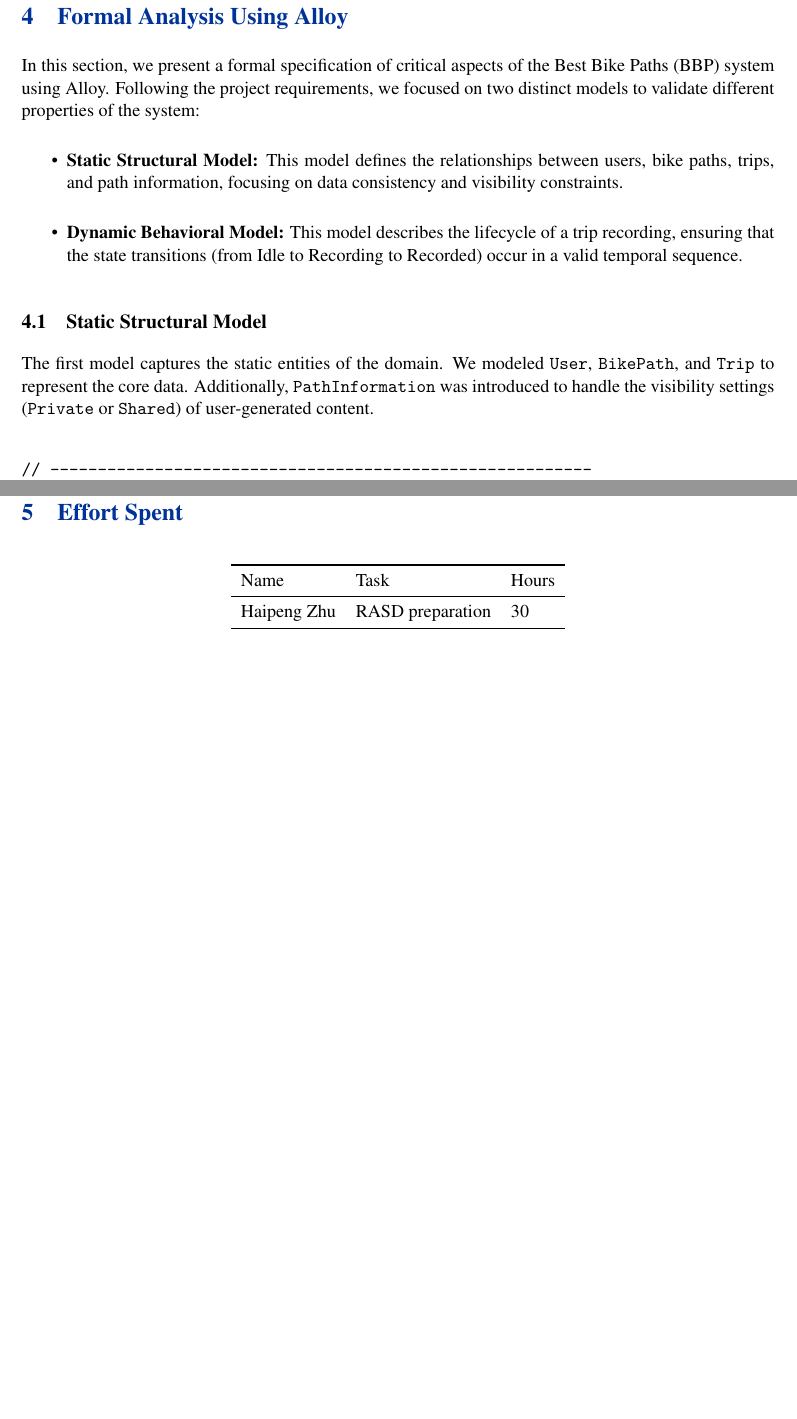
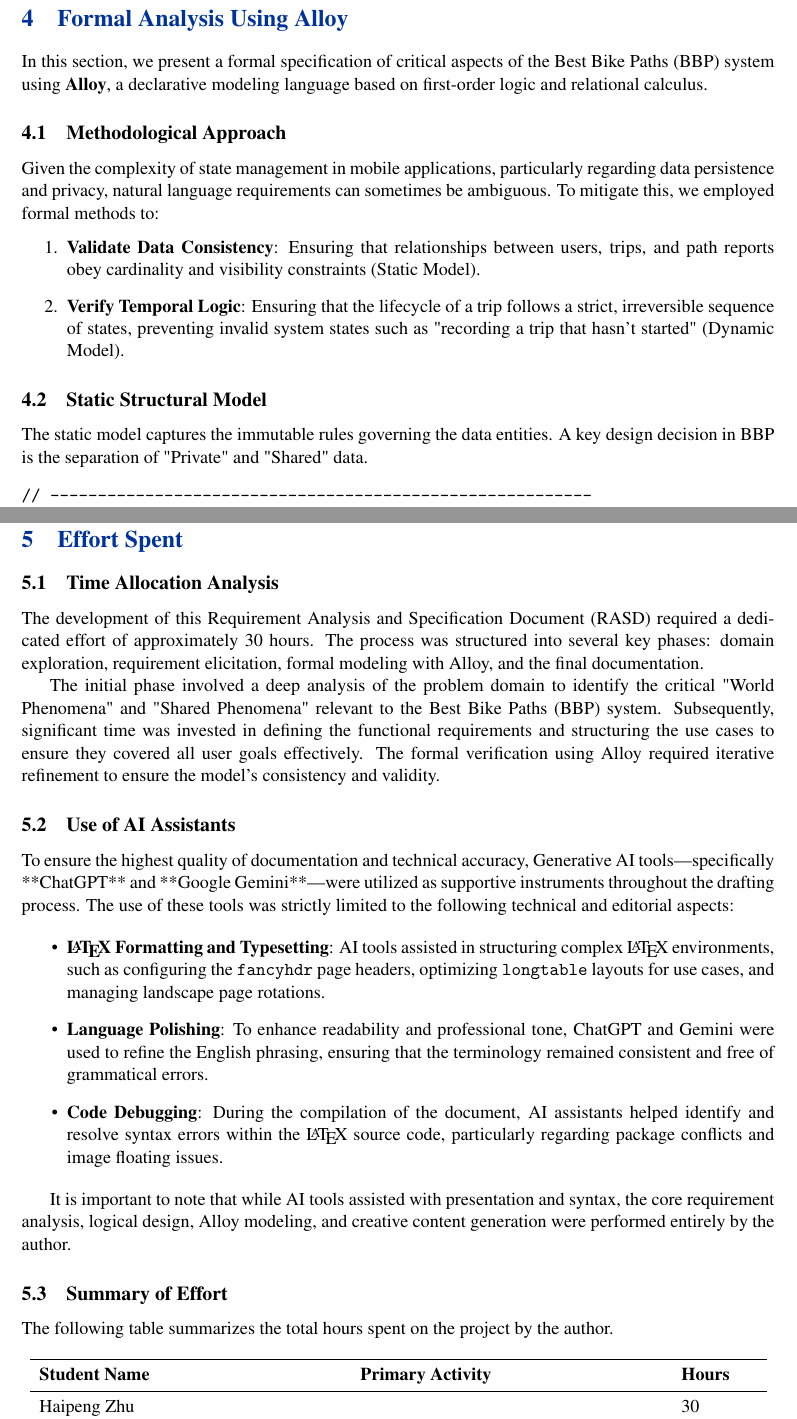
Before and after one commit to hyperzhp/Zhu, a LaTeX document (RASD/main.tex, which reads RASD/Files/alloy.tex, RASD/Files/effort.tex): two parts of pages 25 and 28 of 29 before the commit and two parts of pages 26 and 29 of 30 after it, joined at a grey line, cut so that both start at the same text, the shorter picture padded with empty space. Compiled offline with pdfLaTeX.

Commit message:
polished

```diff
--- a/RASD/Files/alloy.tex
+++ b/RASD/Files/alloy.tex
@@ -1,12 +1,14 @@
-In this section, we present a formal specification of critical aspects of the Best Bike Paths (BBP) system using Alloy.
-Following the project requirements, we focused on two distinct models to validate different properties of the system:
-\begin{itemize}
-    \item \textbf{Static Structural Model:} This model defines the relationships between users, bike paths, trips, and path information, focusing on data consistency and visibility constraints.
-    \item \textbf{Dynamic Behavioral Model:} This model describes the lifecycle of a trip recording, ensuring that the state transitions (from Idle to Recording to Recorded) occur in a valid temporal sequence.
-\end{itemize}
+In this section, we present a formal specification of critical aspects of the Best Bike Paths (BBP) system using \textbf{Alloy}, a declarative modeling language based on first-order logic and relational calculus.
+
+\subsection{Methodological Approach}
+Given the complexity of state management in mobile applications, particularly regarding data persistence and privacy, natural language requirements can sometimes be ambiguous. To mitigate this, we employed formal methods to:
+\begin{enumerate}
+    \item \textbf{Validate Data Consistency}: Ensuring that relationships between users, trips, and path reports obey cardinality and visibility constraints (Static Model).
+    \item \textbf{Verify Temporal Logic}: Ensuring that the lifecycle of a trip follows a strict, irreversible sequence of states, preventing invalid system states such as "recording a trip that hasn't started" (Dynamic Model).
+\end{enumerate}
 
 \subsection{Static Structural Model}
-The first model captures the static entities of the domain. We modeled \texttt{User}, \texttt{BikePath}, and \texttt{Trip} to represent the core data. Additionally, \texttt{PathInformation} was introduced to handle the visibility settings (\texttt{Private} or \texttt{Shared}) of user-generated content.
+The static model captures the immutable rules governing the data entities. A key design decision in BBP is the separation of "Private" and "Shared" data.
 
 \begin{verbatim}
 // ---------------------------------------------------------
--- a/RASD/Files/effort.tex
+++ b/RASD/Files/effort.tex
@@ -1,5 +1,24 @@
-\begin{longtable}{lll}
+\subsection{Time Allocation Analysis}
+The development of this Requirement Analysis and Specification Document (RASD) required a dedicated effort of approximately 30 hours. The process was structured into several key phases: domain exploration, requirement elicitation, formal modeling with Alloy, and the final documentation.
+
+The initial phase involved a deep analysis of the problem domain to identify the critical "World Phenomena" and "Shared Phenomena" relevant to the Best Bike Paths (BBP) system. Subsequently, significant time was invested in defining the functional requirements and structuring the use cases to ensure they covered all user goals effectively. The formal verification using Alloy required iterative refinement to ensure the model's consistency and validity.
+
+\subsection{Use of AI Assistants}
+To ensure the highest quality of documentation and technical accuracy, Generative AI tools—specifically **ChatGPT** and **Google Gemini**—were utilized as supportive instruments throughout the drafting process. The use of these tools was strictly limited to the following technical and editorial aspects:
+
+\begin{itemize}
+    \item \textbf{\LaTeX\ Formatting and Typesetting}: AI tools assisted in structuring complex \LaTeX\ environments, such as configuring the \texttt{fancyhdr} page headers, optimizing \texttt{longtable} layouts for use cases, and managing landscape page rotations.
+    \item \textbf{Language Polishing}: To enhance readability and professional tone, ChatGPT and Gemini were used to refine the English phrasing, ensuring that the terminology remained consistent and free of grammatical errors.
+    \item \textbf{Code Debugging}: During the compilation of the document, AI assistants helped identify and resolve syntax errors within the \LaTeX\ source code, particularly regarding package conflicts and image floating issues.
+\end{itemize}
+
+It is important to note that while AI tools assisted with presentation and syntax, the core requirement analysis, logical design, Alloy modeling, and creative content generation were performed entirely by the author.
+
+\subsection{Summary of Effort}
+The following table summarizes the total hours spent on the project by the author.
+
+\begin{longtable}{p{0.4\textwidth} p{0.4\textwidth} p{0.1\textwidth}}
     \toprule
-    Name        & Task             & Hours \\
+    \textbf{Student Name} & \textbf{Primary Activity}       & \textbf{Hours} \\
     \midrule
-    Haipeng Zhu & RASD preparation & 30    \\
+    Haipeng Zhu           & \begin{minipage}[t]{\linewidth}
@@ -6,5 +32,4 @@
+                                \vspace{2mm}
+                            \end{minipage} & 30                   \\
     \bottomrule
 \end{longtable}
-
-
-% =================================================
```
Also changed, not shown: RASD/Files/introduction.tex (+17 -4 lines), RASD/Files/overview.tex (+18 -18 lines), RASD/main.pdf, RASD/Files/alloy.tex (5 more changed lines), RASD/Files/effort.tex (7 more changed lines), 9 other files.
